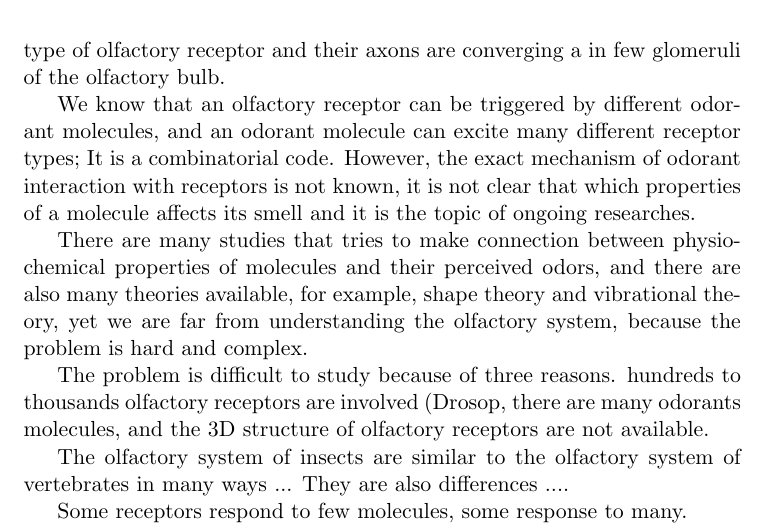
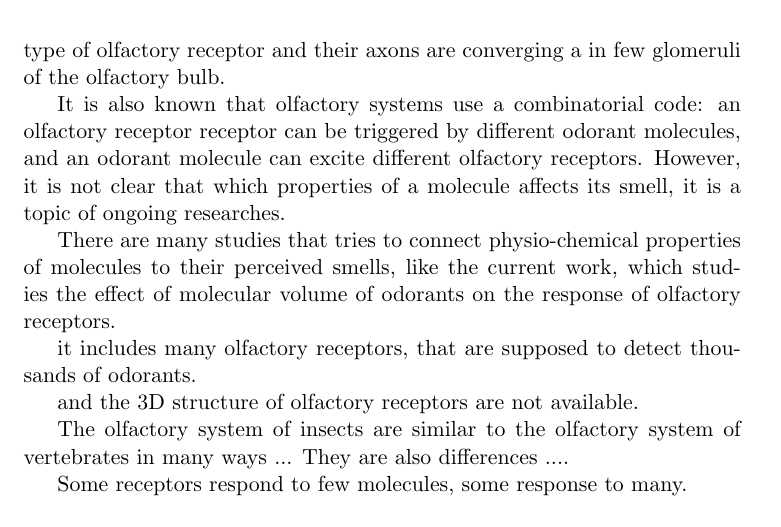
Before and after one commit to hamed/odor-receptor-volume-drosophila, a LaTeX document (binding-pocket.tex): part of page 2 of 10, cut so that both start at the same text. Compiled offline with pdfLaTeX.

Commit message:
Introduciton.

```diff
--- a/binding-pocket.tex
+++ b/binding-pocket.tex
@@ -115,19 +115,22 @@ They showed that olfactory receptors are g-protein coupled receptor (GPCR),
 each receptor neuron expresses only one type of olfactory receptor and
 their axons are converging a in few glomeruli of the olfactory bulb.
 
-We know that an olfactory receptor can be triggered by different odorant molecules,
-and an odorant molecule can excite many different receptor types;
-It is a combinatorial code.
-However, the exact mechanism of odorant interaction with receptors is not known,
-it is not clear that which properties of a molecule affects its smell and it is the topic of ongoing researches.
+It is also known that olfactory systems use a combinatorial code:
+an olfactory receptor receptor can be triggered by different odorant molecules,
+and an odorant molecule can excite different olfactory receptors.
+However, it is not clear that which properties of a molecule affects its smell,
+it is a topic of ongoing researches.
 
-There are many studies that tries to make connection between physiochemical properties of molecules and their perceived odors,
-and there are also many theories available, for example, shape theory and vibrational theory, yet we are far from understanding the olfactory system,
-because the problem is hard and complex.
+There are many studies that tries to connect physio-chemical properties of molecules to their perceived smells,
+like the current work, which studies the effect of molecular volume of odorants on the response of olfactory receptors.
 
-The problem is difficult to study because of three reasons.
-hundreds to thousands olfactory receptors are involved (Drosop,
-there are many odorants molecules,
+
+
+
+it includes many olfactory receptors,
+that are supposed to detect thousands of odorants.
+
+
 and the 3D structure of olfactory receptors are not available.
 
 
```
